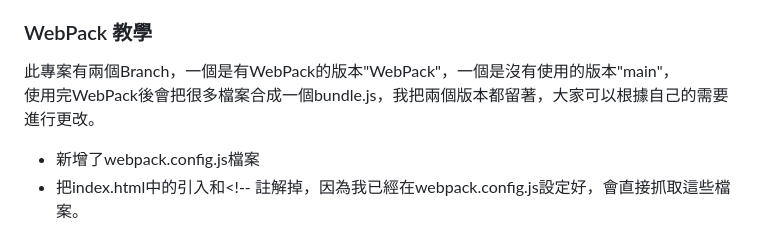
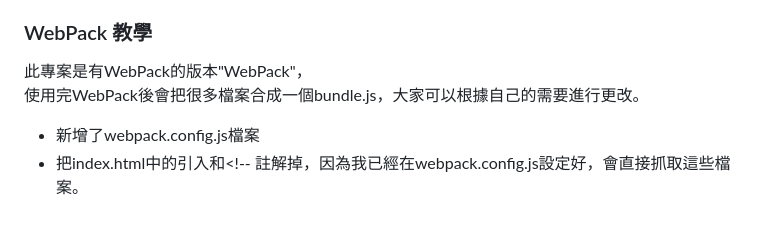
Before and after one commit to weitsung50110/WebSocket_OnlineChatroom_NodeJS_Vue, a Markdown page: README.md, the part around the change. GitHub-like rendering.

```diff
--- a/README.md
+++ b/README.md
@@ -13,8 +13,8 @@
 - [SCSS](#SCSS)
 
 ### WebPack 教學
-此專案有兩個Branch，一個是有WebPack的版本"WebPack"，一個是沒有使用的版本"main"，<br/>
-使用完WebPack後會把很多檔案合成一個bundle.js，我把兩個版本都留著，大家可以根據自己的需要進行更改。
+此專案是有WebPack的版本"WebPack"，<br/>
+使用完WebPack後會把很多檔案合成一個bundle.js，大家可以根據自己的需要進行更改。
 
 - 新增了webpack.config.js檔案
 - 把index.html中的引入<link rel="stylesheet" href="styles.css">和<!-- <script src="vue.js"></script>註解掉，因為我已經在webpack.config.js設定好，會直接抓取這些檔案。
```
